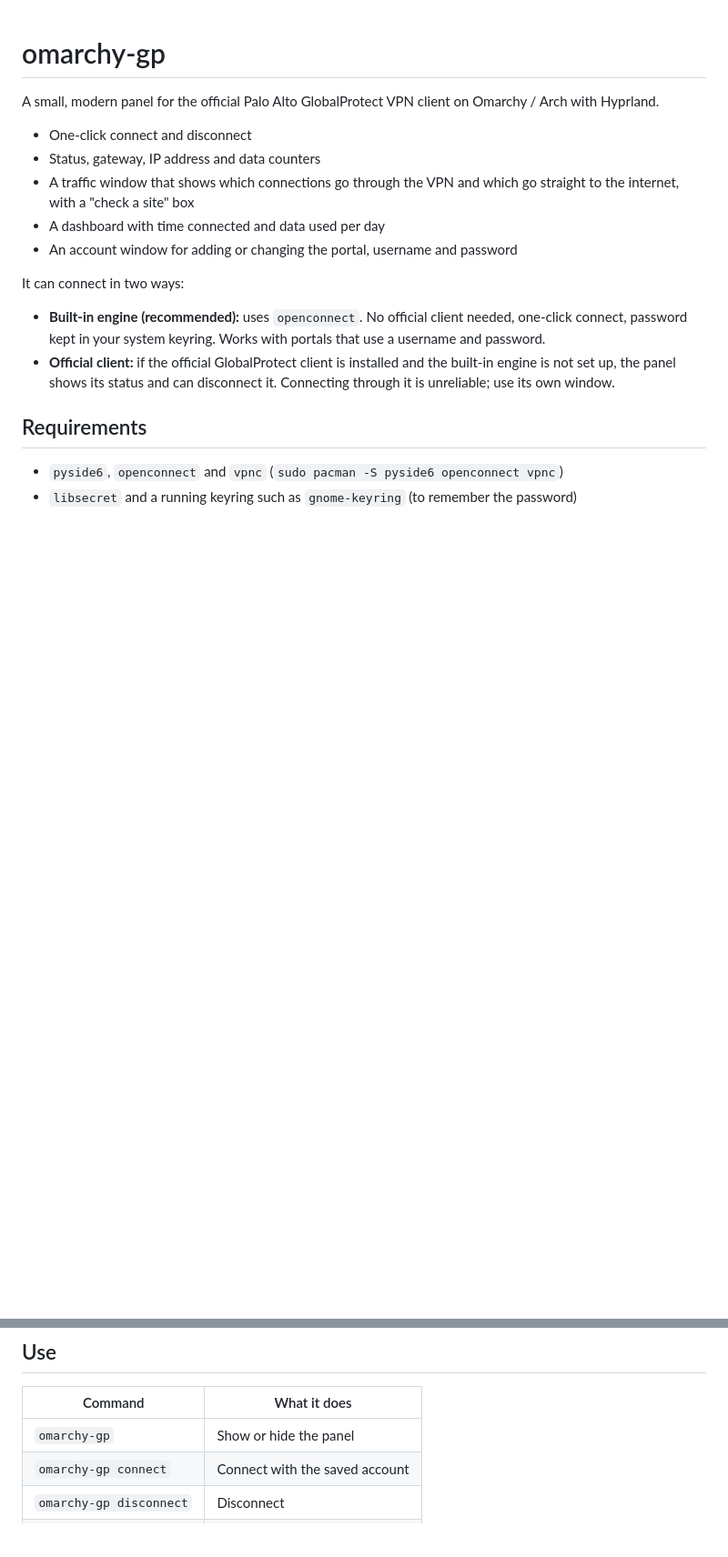
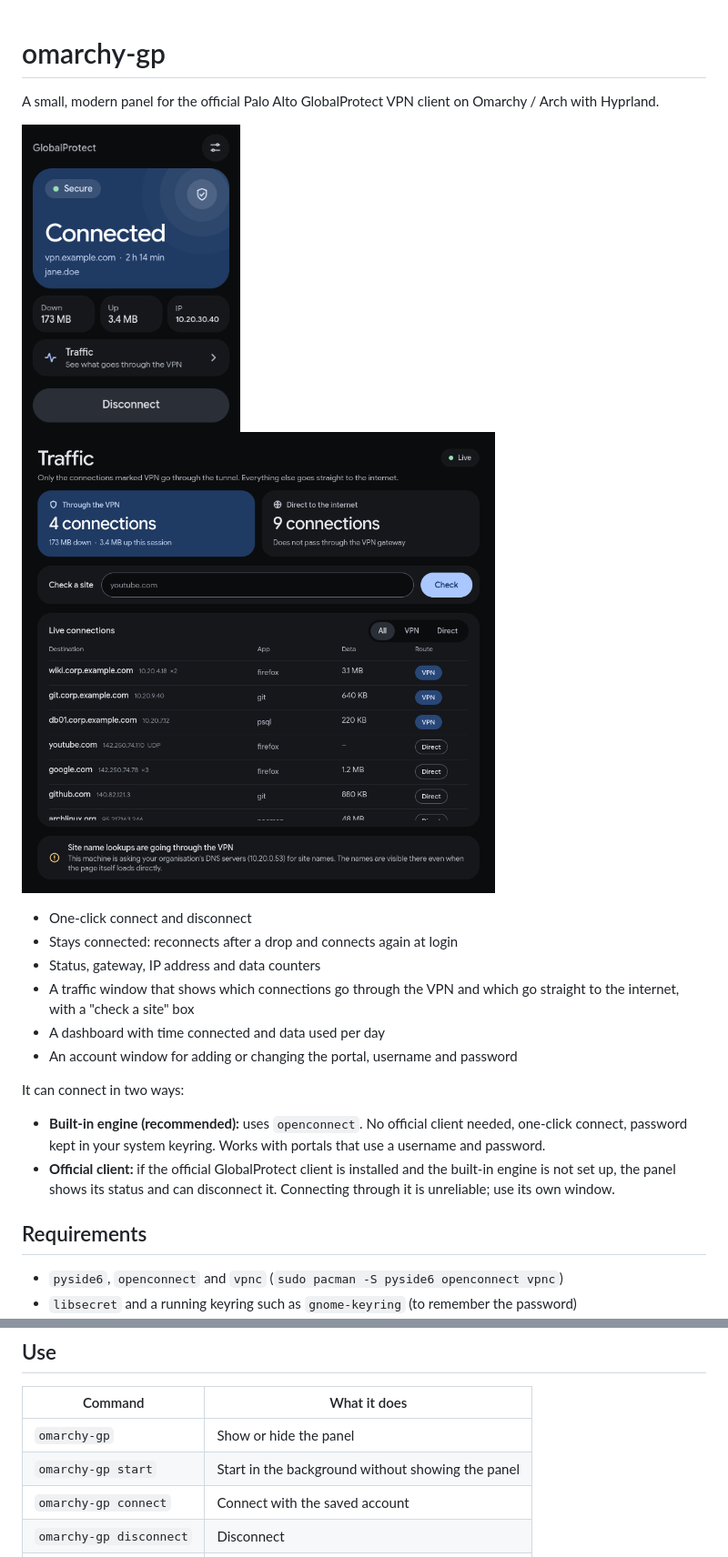
Before and after one commit to Dagmawi-M/omarchy-gp, a Markdown page: README.md, 2 parts joined by grey strips. Shown at 91% size. Drawn GitHub-style; pictures changed too: docs/panel.png (added), docs/traffic.png (added); blank space fills up the shorter version.

```diff
--- a/README.md
+++ b/README.md
@@ -3,7 +3,13 @@
 A small, modern panel for the official Palo Alto GlobalProtect VPN client on
 Omarchy / Arch with Hyprland.
 
+<p>
+  <img src="docs/panel.png" alt="The panel showing a connected VPN" width="240">
+  <img src="docs/traffic.png" alt="The traffic window listing connections by destination" width="520">
+</p>
+
 - One-click connect and disconnect
+- Stays connected: reconnects after a drop and connects again at login
 - Status, gateway, IP address and data counters
 - A traffic window that shows which connections go through the VPN and which
   go straight to the internet, with a "check a site" box
@@ -52,6 +58,7 @@ To remove everything: `./uninstall.sh` and `sudo ./setup-engine.sh --remove`.
 | Command | What it does |
 |---|---|
 | `omarchy-gp` | Show or hide the panel |
+| `omarchy-gp start` | Start in the background without showing the panel |
 | `omarchy-gp connect` | Connect with the saved account |
 | `omarchy-gp disconnect` | Disconnect |
 | `omarchy-gp traffic` | Open the traffic window |
```
Also changed, not shown: other parts of README.md (+27 -3 lines), docs/dashboard.png (added), 5 other files.
